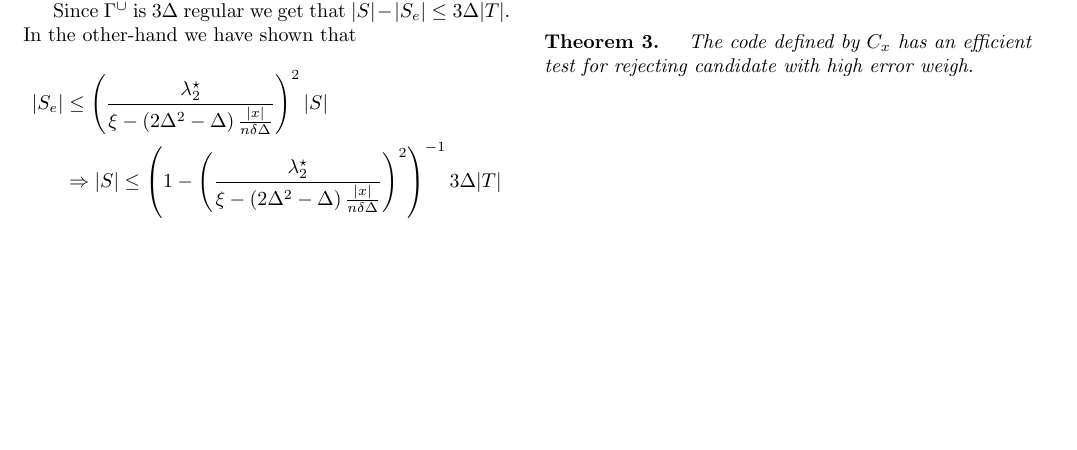
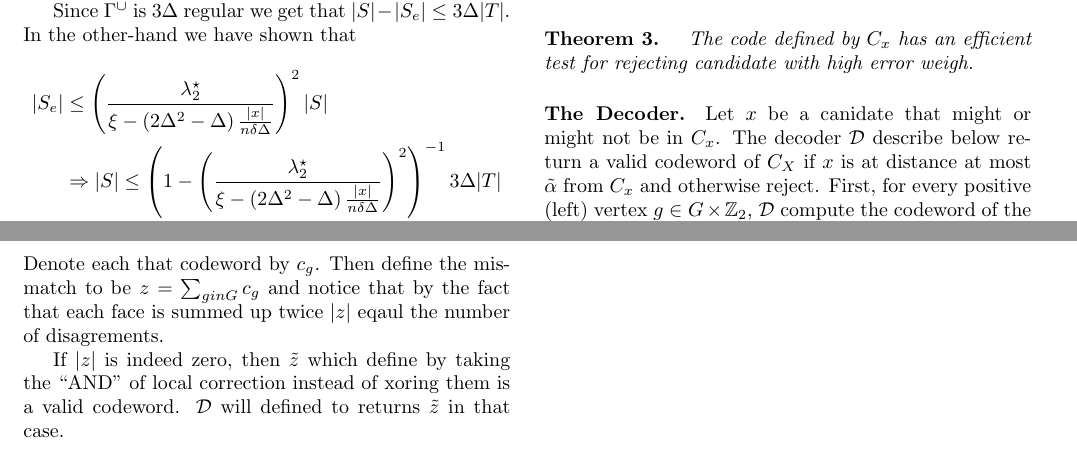
Before and after one commit to dudupo/Academic, a LaTeX document (projects/NLTES_project/ltc.tex): part of page 3 of 3 before the commit and two parts of pages 3 and 4 of 4 after it, the two joined at a grey line, cut so that both start at the same text, the shorter picture padded with empty space. Compiled offline with pdfLaTeX.

Commit message:
compiling -Fri Sep  9 11:35:11 AM IDT 2022

```diff
--- a/projects/NLTES_project/ltc.tex
+++ b/projects/NLTES_project/ltc.tex
@@ -323,6 +323,14 @@
  Choosing $ \eta, \xi, \delta, \gamma, w, |x| < d $ such that the above is lower than $\frac{1}{2}\left( \delta\Delta \right)^{3}$ finishes the proof.
  \paragraph{Theorem 2.} \textit{ The code $C_{w} / \mathcal{T}\left( \Gamma_{\square \square}, \left(  C_{A_1} \otimes C_{A_2} \otimes C_{A_3} \right)  \right)  $ has positive rate and linear distance.}
  \paragraph{Theorem 3.} \textit{ The code defined by $C_{x}$ has an efficient test for rejecting candidate with high error weigh. }
+ \paragraph{The Decoder.} Let $x$ be a canidate that might or might not be in $C_{x}$. The decoder $\mathcal{D}$ describe below return a valid codeword of $C_{X}$ if $x$ is at distance at most $\tilde{\alpha}$ from $C_{x}$ and otherwise reject.
+ First, for every positive (left) vertex $g\in G\times \mathbb{Z}_2 $,  $\mathcal{D}$ compute the codeword of the dual tensor code which is the closest to its local view. Denote each that codeword by $c_g$.
+ Then define the mismatch to be $z = \sum_{g in G}{c_g} $ and notice that by the fact that each face is summed up twice $|z|$ eqaul the number of disagrements.
+
+ If $|z|$ is indeed zero, then $\tilde{z}$ which define by taking the ``AND'' of local correction instead of xoring them is a valid codeword.
+ $\mathcal{D}$ will defined to returns $\tilde{z}$ in that case.
+
+
 \end{multicols*}
   % \printbibliography
 \end{document}
```
Also changed, not shown: projects/pdfs/ltc.pdf.
